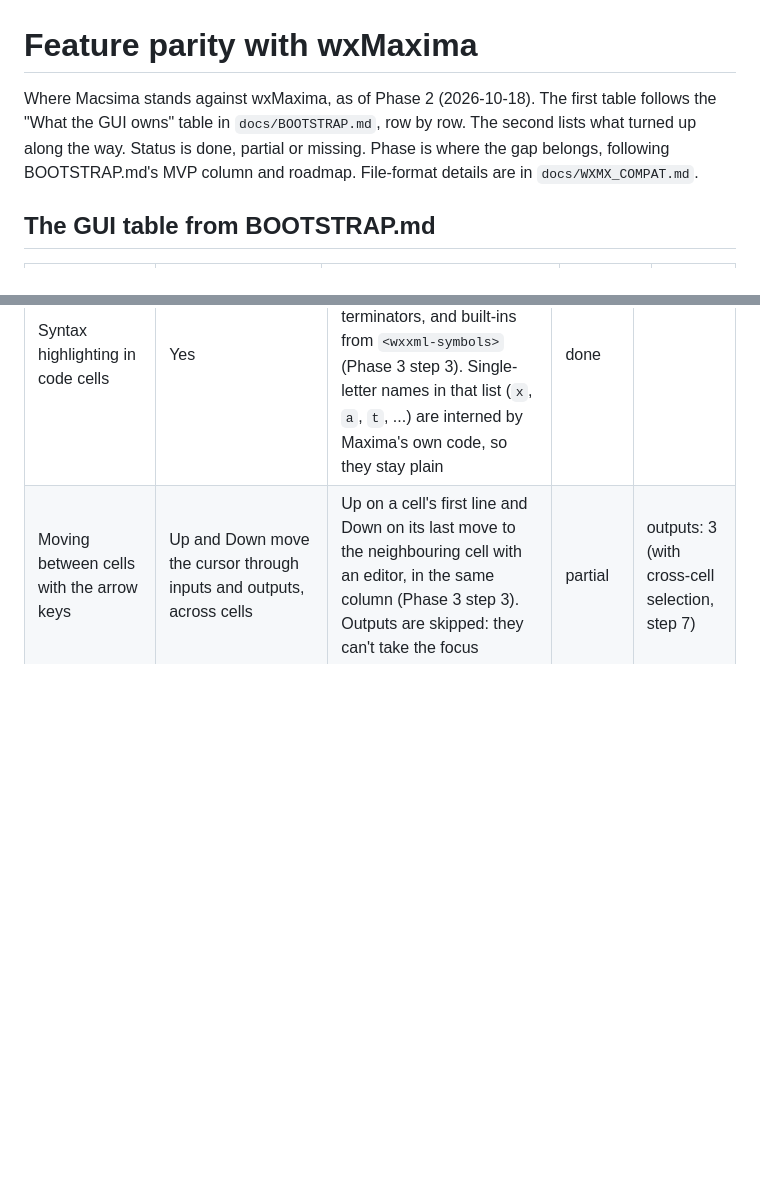
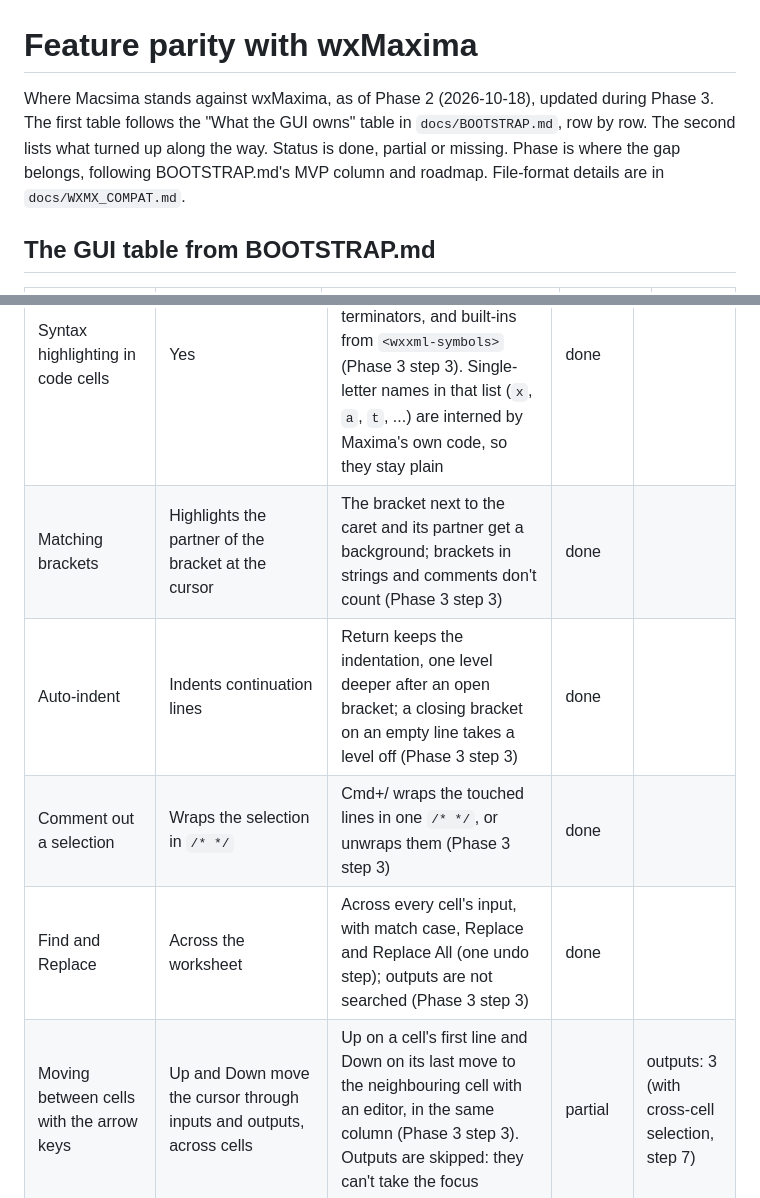
Before and after one commit to escalant3/macsima, a Markdown page: docs/PARITY.md, 2 parts joined by grey strips. Drawn GitHub-style; blank space fills up the shorter version.

Commit message:
PARITY: the Phase 3 editing features
Co-Authored-By: Claude Opus 5.5 <noreply@anthropic.com>

```diff
--- a/docs/PARITY.md
+++ b/docs/PARITY.md
@@ -1,6 +1,6 @@
 # Feature parity with wxMaxima
 
-Where Macsima stands against wxMaxima, as of Phase 2 (2026-10-18). The first table follows the "What the GUI owns" table in `docs/BOOTSTRAP.md`, row by row. The second lists what turned up along the way. Status is done, partial or missing. Phase is where the gap belongs, following BOOTSTRAP.md's MVP column and roadmap. File-format details are in `docs/WXMX_COMPAT.md`.
+Where Macsima stands against wxMaxima, as of Phase 2 (2026-10-18), updated during Phase 3. The first table follows the "What the GUI owns" table in `docs/BOOTSTRAP.md`, row by row. The second lists what turned up along the way. Status is done, partial or missing. Phase is where the gap belongs, following BOOTSTRAP.md's MVP column and roadmap. File-format details are in `docs/WXMX_COMPAT.md`.
 
 ## The GUI table from BOOTSTRAP.md
 
@@ -41,6 +41,10 @@ Where Macsima stands against wxMaxima, as of Phase 2 (2026-10-18). The first tab
 | Error marker | Marks an error line in yellow (seen on the first error of 03-errors; the cause is not yet traced in wxMaxima's source) | Error text in red, no marker | partial | 3 |
 | Input labels after opening a file | No `(%iN)` until the cell is evaluated again | Guesses `(%iN)` from the first output label; can be wrong after a syntax error. Should match wxMaxima | partial | 3 |
 | Syntax highlighting in code cells | Yes | Comments, strings, numbers, keywords, Lisp symbols and `:lisp` lines, terminators, and built-ins from `<wxxml-symbols>` (Phase 3 step 3). Single-letter names in that list (`x`, `a`, `t`, ...) are interned by Maxima's own code, so they stay plain | done | |
+| Matching brackets | Highlights the partner of the bracket at the cursor | The bracket next to the caret and its partner get a background; brackets in strings and comments don't count (Phase 3 step 3) | done | |
+| Auto-indent | Indents continuation lines | Return keeps the indentation, one level deeper after an open bracket; a closing bracket on an empty line takes a level off (Phase 3 step 3) | done | |
+| Comment out a selection | Wraps the selection in `/* */` | Cmd+/ wraps the touched lines in one `/* */`, or unwraps them (Phase 3 step 3) | done | |
+| Find and Replace | Across the worksheet | Across every cell's input, with match case, Replace and Replace All (one undo step); outputs are not searched (Phase 3 step 3) | done | |
 | Moving between cells with the arrow keys | Up and Down move the cursor through inputs and outputs, across cells | Up on a cell's first line and Down on its last move to the neighbouring cell with an editor, in the same column (Phase 3 step 3). Outputs are skipped: they can't take the focus | partial | outputs: 3 (with cross-cell selection, step 7) |
 | After Shift+Return | The cursor moves to the next cell, or to a new cell at the end | The same (a Phase 2 follow-up, 2026-10-19) | done | |
 | Starting the app | Opens an untitled worksheet | The same; untitled worksheets are saved later with Cmd+S (a Phase 2 follow-up, 2026-10-19) | done | |
```
